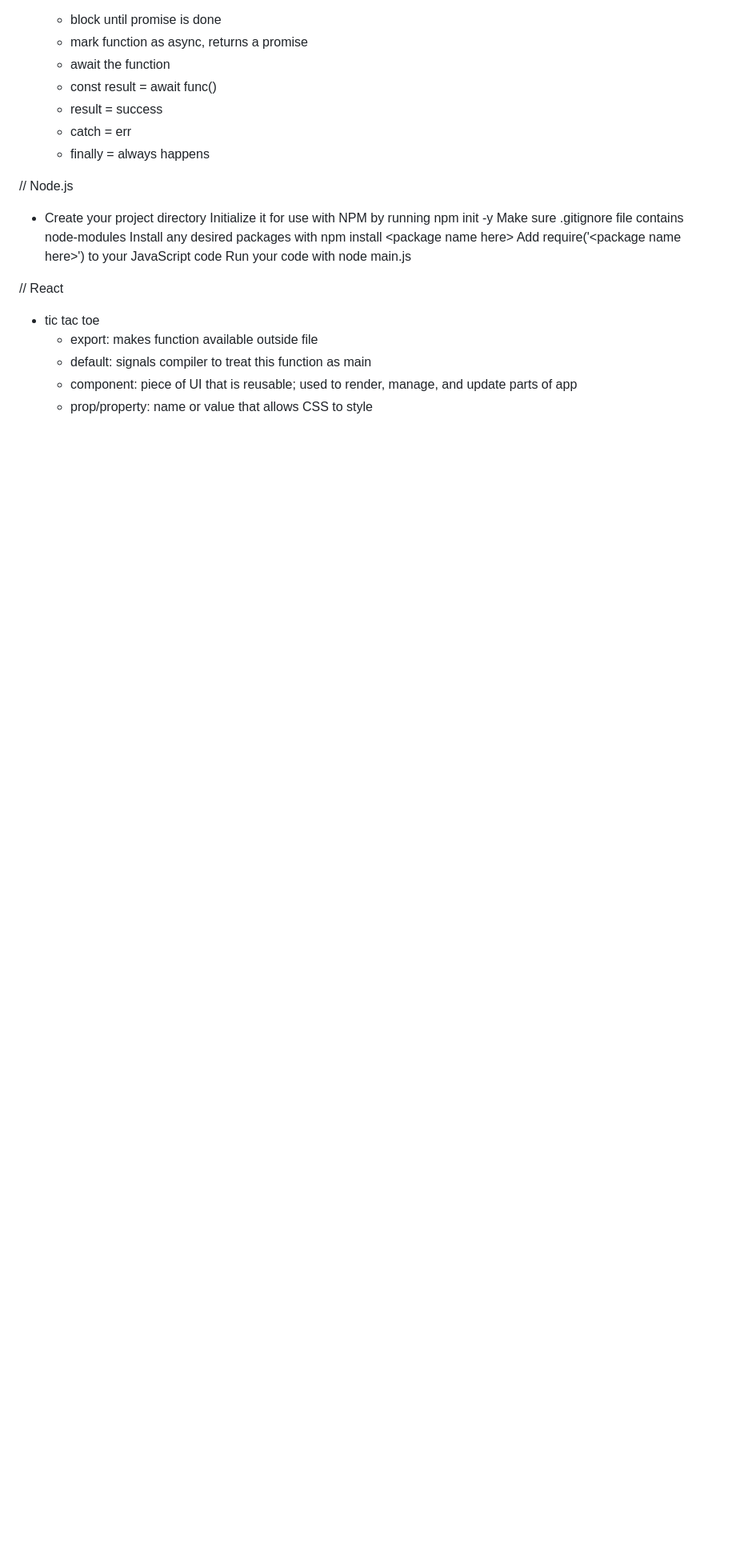
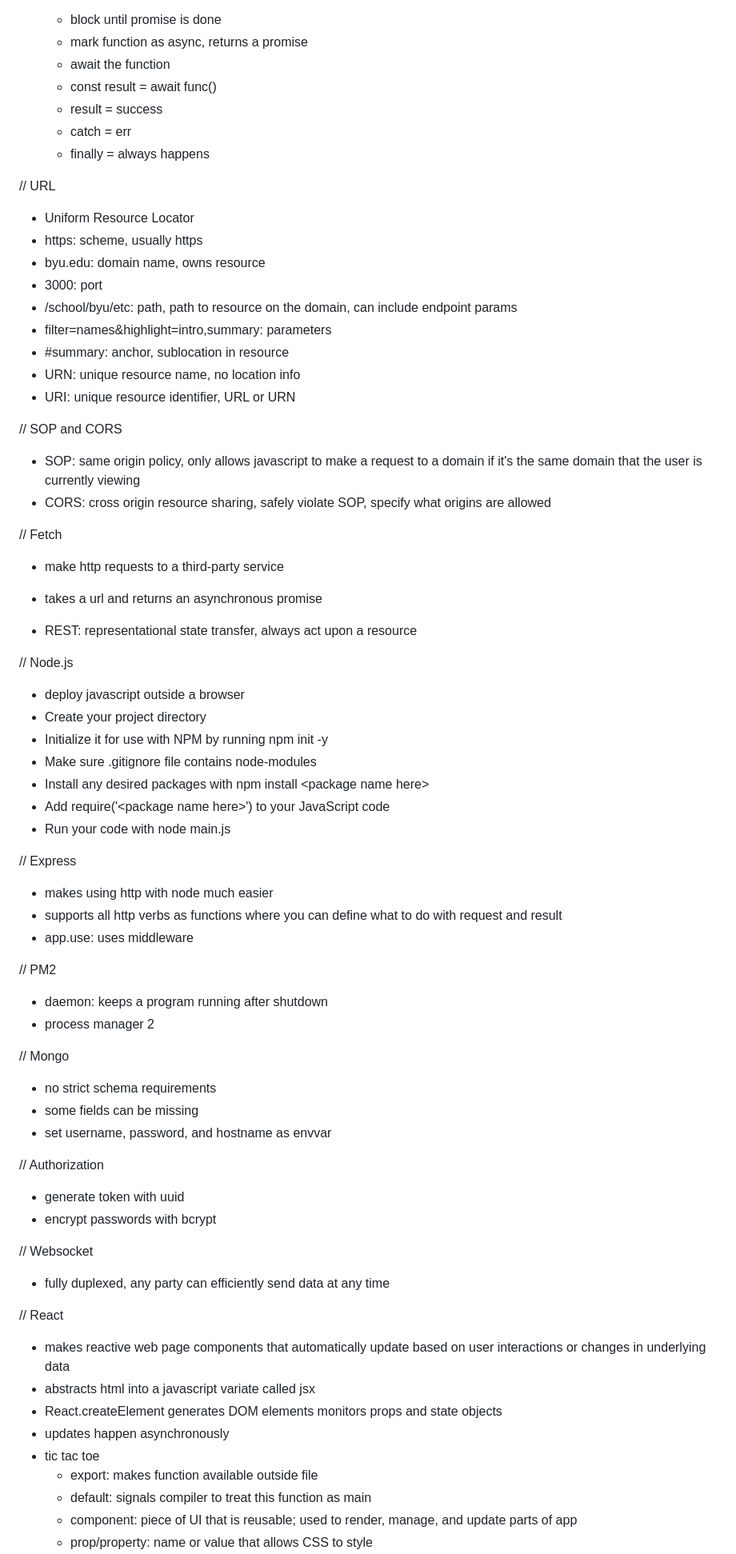
Before and after one commit to vmoreno02/startup, a Markdown page: README.md, the part around the change printed below. Shown: that part at 80% size. GitHub-like rendering; blank space fills up the shorter version.

Commit message:
final study guide

```diff
--- a/README.md
+++ b/README.md
@@ -283,15 +283,63 @@ Wow, this one was a doozy! It took a while, but I figured out how to use the upd
     - catch = err
     - finally = always happens
 
+// URL
+- Uniform Resource Locator
+- https: scheme, usually https
+- byu.edu: domain name, owns resource
+- 3000: port
+- /school/byu/etc: path, path to resource on the domain, can include endpoint params
+- filter=names&highlight=intro,summary: parameters
+- #summary: anchor, sublocation in resource
+- URN: unique resource name, no location info
+- URI: unique resource identifier, URL or URN
+
+// SOP and CORS
+- SOP: same origin policy, only allows javascript to make a request to a domain if it's the same domain that the user is currently viewing
+- CORS: cross origin resource sharing, safely violate SOP, specify what origins are allowed
+
+// Fetch
+- make http requests to a third-party service
+- takes a url and returns an asynchronous promise
+
+- REST: representational state transfer, always act upon a resource
+
 // Node.js
+- deploy javascript outside a browser
 - Create your project directory
-Initialize it for use with NPM by running npm init -y
-Make sure .gitignore file contains node-modules
-Install any desired packages with npm install &lt;package name here&gt;
-Add require('&lt;package name here&gt;') to your JavaScript code
-Run your code with node main.js
+- Initialize it for use with NPM by running npm init -y
+- Make sure .gitignore file contains node-modules
+- Install any desired packages with npm install &lt;package name here&gt;
+- Add require('&lt;package name here&gt;') to your JavaScript code
+- Run your code with node main.js
+
+// Express
+- makes using http with node much easier
+- supports all http verbs as functions where you can define what to do with request and result
+- app.use: uses middleware
+
+// PM2
+- daemon: keeps a program running after shutdown
+- process manager 2
+
+// Mongo
+- no strict schema requirements
+- some fields can be missing
+- set username, password, and hostname as envvar
+
+// Authorization
+- generate token with uuid
+- encrypt passwords with bcrypt
+
+// Websocket
+- fully duplexed, any party can efficiently send data at any time
 
 // React
+- makes reactive web page components that automatically update based on user interactions or changes in underlying data
+- abstracts html into a javascript variate called jsx
+- React.createElement generates DOM elements
+monitors props and state objects
+- updates happen asynchronously
 - tic tac toe
     - export: makes function available outside file
     - default: signals compiler to treat this function as main
```
Also changed, not shown: other parts of README.md (+33 -1 lines).
